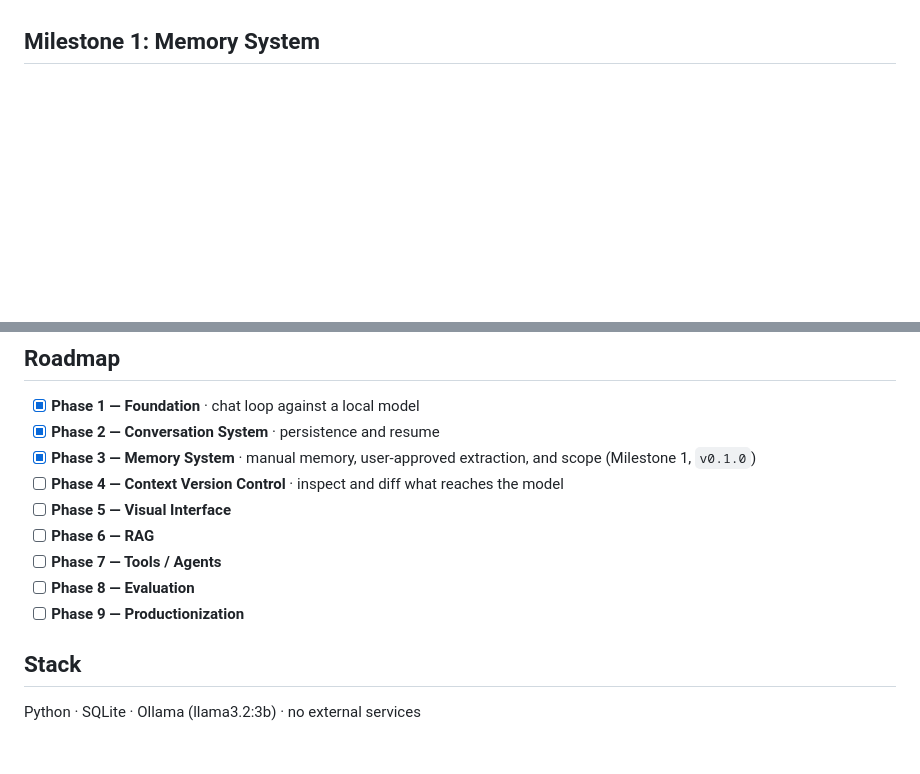
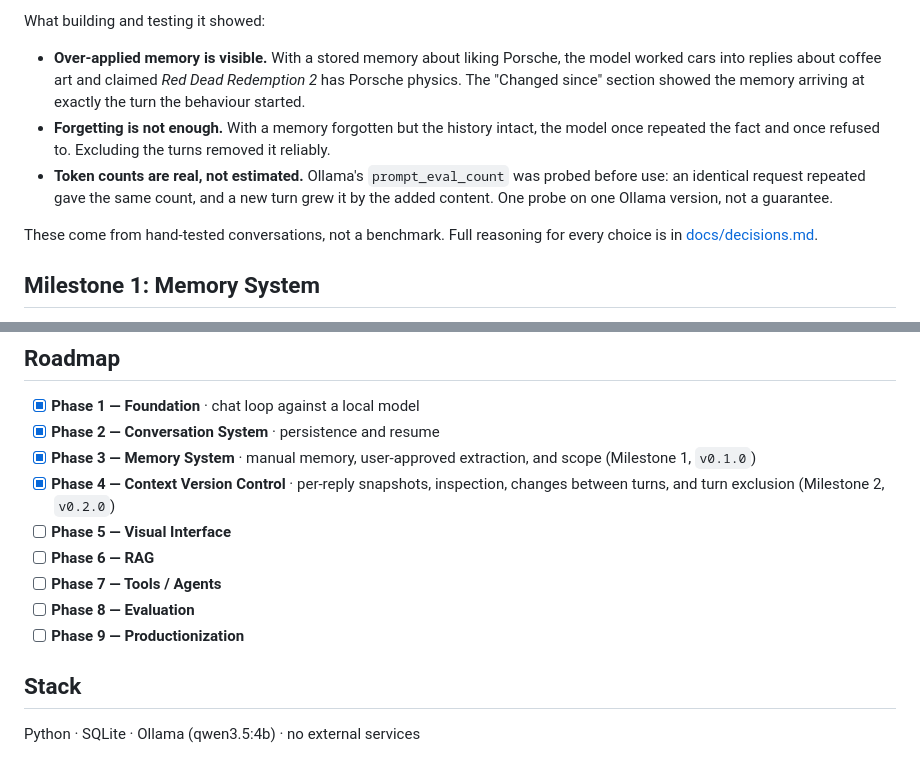
Before and after one commit to ShadmanEfti/kami, a Markdown page: README.md, 2 parts joined by grey strips. GitHub-like rendering; blank space fills up the shorter version.

```diff
--- a/README.md
+++ b/README.md
@@ -43,3 +72,20 @@ history.
+What building and testing it showed:
+
+- **Over-applied memory is visible.** With a stored memory about
+  liking Porsche, the model worked cars into replies about coffee art
+  and claimed _Red Dead Redemption 2_ has Porsche physics. The
+  "Changed since" section showed the memory arriving at exactly the
+  turn the behaviour started.
+- **Forgetting is not enough.** With a memory forgotten but the
+  history intact, the model once repeated the fact and once refused
+  to. Excluding the turns removed it reliably.
+- **Token counts are real, not estimated.** Ollama's
+  `prompt_eval_count` was probed before use: an identical request
+  repeated gave the same count, and a new turn grew it by the added
+  content. One probe on one Ollama version, not a guarantee.
+
+These come from hand-tested conversations, not a benchmark. Full
+reasoning for every choice is in [docs/decisions.md](docs/decisions.md).
 
 ## Milestone 1: Memory System
 
@@ -117,8 +185,9 @@ point of the project.
 - [x] **Phase 2 — Conversation System** · persistence and resume
 - [x] **Phase 3 — Memory System** · manual memory, user-approved
       extraction, and scope (Milestone 1, `v0.1.0`)
-- [ ] **Phase 4 — Context Version Control** · inspect and diff what
-      reaches the model
+- [x] **Phase 4 — Context Version Control** · per-reply snapshots,
+      inspection, changes between turns, and turn exclusion
+      (Milestone 2, `v0.2.0`)
 - [ ] **Phase 5 — Visual Interface**
 - [ ] **Phase 6 — RAG**
 - [ ] **Phase 7 — Tools / Agents**
@@ -127,4 +196,4 @@ point of the project.
 
 ## Stack
 
-Python · SQLite · Ollama (llama3.2:3b) · no external services
+Python · SQLite · Ollama (qwen3.5:4b) · no external services
```
Also changed, not shown: other parts of README.md (+89 -38 lines), docs/demo-context.gif (added).
